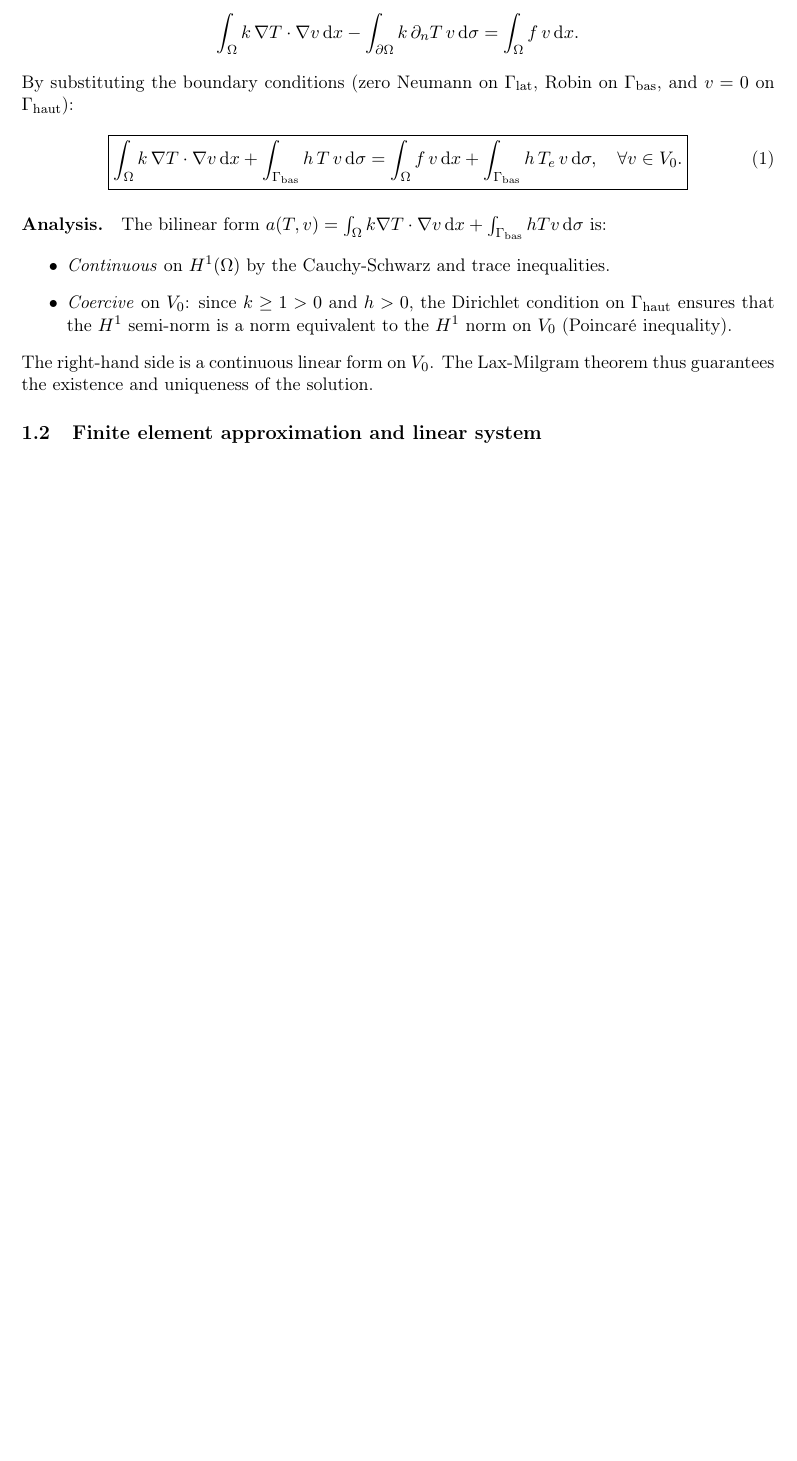
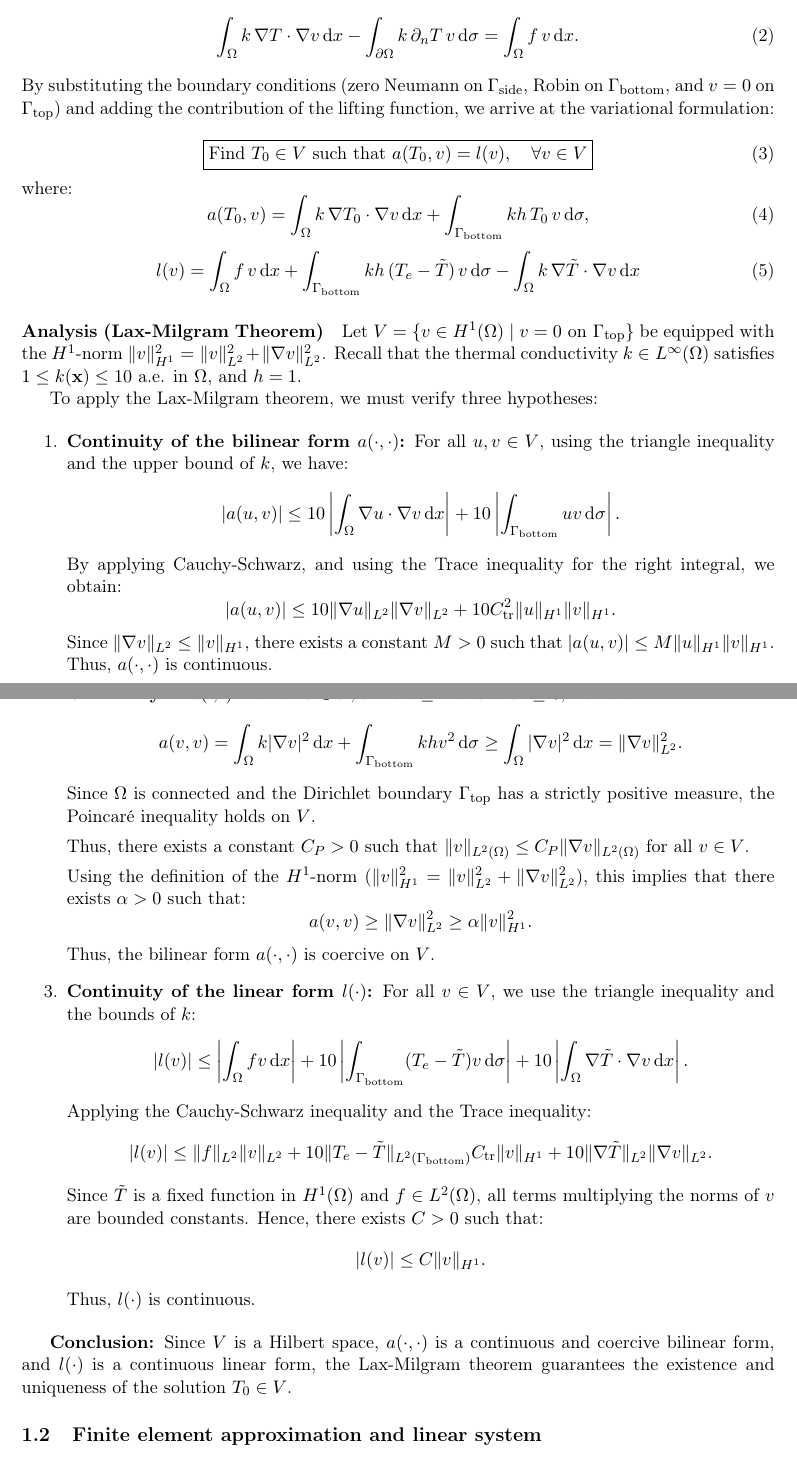
Before and after one commit to martinouks/VMAM_project, a LaTeX document (report/main.tex, which reads report/chapters/direct_pb.tex): part of page 2 of 5 before the commit and two parts of pages 2 and 3 of 6 after it, the two joined at a grey line, cut so that both start at the same text, the shorter picture padded with empty space. Compiled offline with pdfLaTeX.

Commit message:
q1, a finished

```diff
--- a/report/chapters/direct_pb.tex
+++ b/report/chapters/direct_pb.tex
@@ -15,22 +20,69 @@ By multiplying the equation $-\mathrm{div}(k\nabla T) = f$ by a test function $v
+\begin{equation}
 \int_\Omega k\,\nabla T \cdot \nabla v \dd x - \int_{\partial\Omega} k\,\partial_n T\, v \dd\sigma = \int_\Omega f\,v \dd x.
-\]
-By substituting the boundary conditions (zero Neumann on $\Gamma_{\text{lat}}$, Robin on $\Gamma_{\text{bas}}$, and $v=0$ on $\Gamma_{\text{haut}}$):
+\end{equation}
+By substituting the boundary conditions (zero Neumann on $\Gamma_{\text{side}}$, Robin on $\Gamma_{\text{bottom}}$, and $v=0$ on $\Gamma_{\text{top}}$) and adding the contribution of the lifting function, we arrive at the variational formulation:
 
 \begin{equation}\label{eq:VF}
-\boxed{
-\int_\Omega k\,\nabla T \cdot \nabla v \dd x + \int_{\Gamma_{\text{bas}}} h\,T\,v \dd\sigma
-= \int_\Omega f\,v \dd x + \int_{\Gamma_{\text{bas}}} h\,T_e\,v \dd\sigma,
-\quad \forall v \in V_0.
-}
+  \boxed{
+  \text{Find } T_0 \in V \text{ such that } a(T_0,v) = l(v), \quad \forall v \in V
+  }
+\end{equation}where:
+\begin{equation}
+a(T_0,v) = \int_\Omega k\,\nabla T_0 \cdot \nabla v \dd x + \int_{\Gamma_{\text{bottom}}} k h\,T_0\,v \dd\sigma,
+\end{equation}
+\begin{equation}
+l(v) = \int_\Omega f\,v \dd x + \int_{\Gamma_{\text{bottom}}} k h\,(T_e - \tilde{T})\,v \dd\sigma - \int_\Omega k\,\nabla \tilde{T} \cdot \nabla v \dd x
 \end{equation}
 
-\paragraph{Analysis.}
-The bilinear form $a(T,v) = \int_\Omega k\nabla T\cdot\nabla v\dd x + \int_{\Gamma_{\text{bas}}} hTv\dd\sigma$ is:
-\begin{itemize}
-  \item \textit{Continuous} on $H^1(\Omega)$ by the Cauchy-Schwarz and trace inequalities.
-  \item \textit{Coercive} on $V_0$: since $k \geq 1 > 0$ and $h > 0$, the Dirichlet condition on $\Gamma_{\text{haut}}$ ensures that the $H^1$ semi-norm is a norm equivalent to the $H^1$ norm on $V_0$ (Poincaré inequality).
-\end{itemize}
-The right-hand side is a continuous linear form on $V_0$. The Lax-Milgram theorem thus guarantees the existence and uniqueness of the solution.
+\paragraph{Analysis (Lax-Milgram Theorem)}
+Let $V = \{v \in H^1(\Omega) \mid v = 0 \text{ on } \Gamma_{\text{top}}\}$ be equipped with the $H^1$-norm $\|v\|_{H^1}^2 = \|v\|_{L^2}^2 + \|\nabla v\|_{L^2}^2$. Recall that the thermal conductivity $k \in L^\infty(\Omega)$ satisfies $1 \le k(\mathbf{x}) \le 10$ a.e. in $\Omega$, and $h = 1$.
+
+To apply the Lax-Milgram theorem, we must verify three hypotheses:
+
+\begin{enumerate}
+  \item \textbf{Continuity of the bilinear form $a(\cdot, \cdot)$:}
+  For all $u, v \in V$, using the triangle inequality and the upper bound of $k$, we have:
+  \begin{equation*}
+      |a(u,v)| \le 10 \displaystyle\left\lvert\int_\Omega \nabla u \cdot \nabla v \dd x \right \rvert + 10 \displaystyle\left\lvert\int_{\Gamma_{\text{bottom}}} uv \dd\sigma \right\rvert.
+  \end{equation*}
+  By applying Cauchy-Schwarz, and using the Trace inequality for the right integral, we obtain:
+  \begin{equation*}
+      |a(u,v)| \le 10 \|\nabla u\|_{L^2} \|\nabla v\|_{L^2} + 10 C_{\text{tr}}^2 \|u\|_{H^1} \|v\|_{H^1}.
+  \end{equation*}
+  Since $\|\nabla v\|_{L^2} \le \|v\|_{H^1}$, there exists a constant $M > 0$ such that $|a(u,v)| \le M \|u\|_{H^1} \|v\|_{H^1}$. Thus, $a(\cdot, \cdot)$ is continuous.
+
+  \item \textbf{Coercivity of $a(\cdot, \cdot)$:}
+  For all $v \in V$, since $k \ge 1$ and $k h v^2 \ge 0$, we have:
+  \begin{equation*}
+      a(v,v) = \int_\Omega k |\nabla v|^2 \dd x + \int_{\Gamma_{\text{bottom}}} k h v^2 \dd\sigma \ge \int_\Omega |\nabla v|^2 \dd x = \|\nabla v\|_{L^2}^2.
+  \end{equation*}
+  Since $\Omega$ is connected and the Dirichlet boundary $\Gamma_{\text{top}}$ has a strictly positive measure, the Poincaré inequality holds on $V$.
+
+  Thus, there exists a constant $C_P > 0$ such that $\|v\|_{L^2(\Omega)} \le C_P \|\nabla v\|_{L^2(\Omega)}$ for all $v \in V$.
+
+  Using the definition of the $H^1$-norm ($\|v\|_{H^1}^2 = \|v\|_{L^2}^2 + \|\nabla v\|_{L^2}^2$), this implies that there exists $\alpha > 0$ such that:
+  \begin{equation*}
+      a(v,v) \ge \|\nabla v\|_{L^2}^2 \ge \alpha \|v\|_{H^1}^2.
+  \end{equation*}
+  Thus, the bilinear form $a(\cdot, \cdot)$ is coercive on $V$.
+
+  \item \textbf{Continuity of the linear form $l(\cdot)$:}
+  For all $v \in V$, we use the triangle inequality and the bounds of $k$:
+  \begin{equation*}
+      |l(v)| \le \displaystyle\left\lvert \int_\Omega f v \dd x \right \rvert+ 10 \displaystyle\left\lvert \int_{\Gamma_{\text{bottom}}} (T_e - \tilde{T}) v \dd\sigma \right \rvert+ 10 \displaystyle\left\lvert \int_\Omega  \nabla \tilde{T} \cdot \nabla v \dd x \right\rvert.
+  \end{equation*}
+  Applying the Cauchy-Schwarz inequality and the Trace inequality:
+  \begin{equation*}
+      |l(v)| \le \|f\|_{L^2} \|v\|_{L^2} + 10 \|T_e - \tilde{T}\|_{L^2(\Gamma_{\text{bottom}})} C_{\text{tr}} \|v\|_{H^1} + 10 \|\nabla \tilde{T}\|_{L^2} \|\nabla v\|_{L^2}.
+  \end{equation*}
+  Since $\tilde{T}$ is a fixed function in $H^1(\Omega)$ and $f \in L^2(\Omega)$, all terms multiplying the norms of $v$ are bounded constants. Hence, there exists $C > 0$ such that:
+  \begin{equation*}
+      |l(v)| \le C \|v\|_{H^1}.
+  \end{equation*}
+  Thus, $l(\cdot)$ is continuous.
+\end{enumerate}
+
+\textbf{Conclusion:} Since $V$ is a Hilbert space, $a(\cdot, \cdot)$ is a continuous and coercive bilinear form, and $l(\cdot)$ is a continuous linear form, the Lax-Milgram theorem guarantees the existence and uniqueness of the solution $T_0 \in V$.
 
 \subsection{Finite element approximation and linear system}
 
```
Also changed, not shown: report/chapters/inverse_pb.tex (+10 -10 lines), report/chapters/opti_pb.tex (+14 -14 lines), report/chapters/direct_pb.tex (45 more changed lines), 1 other file.
